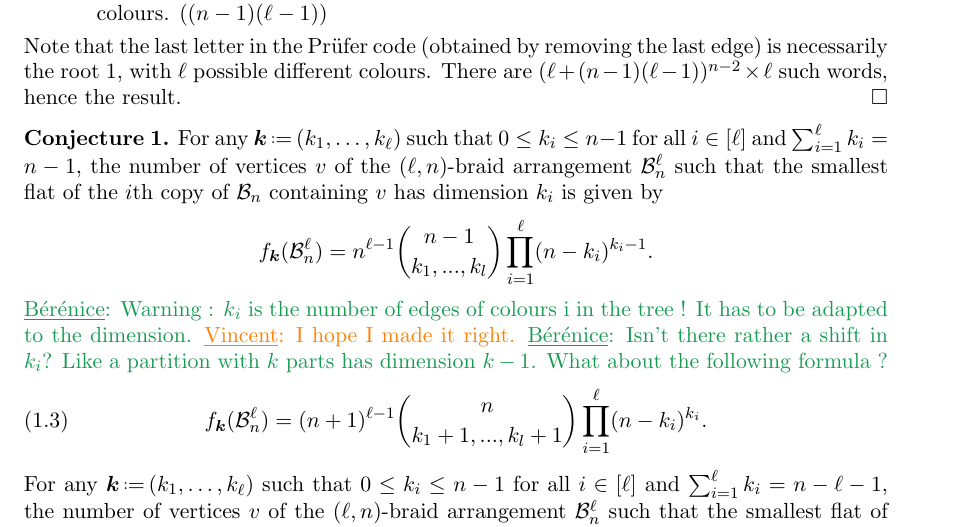
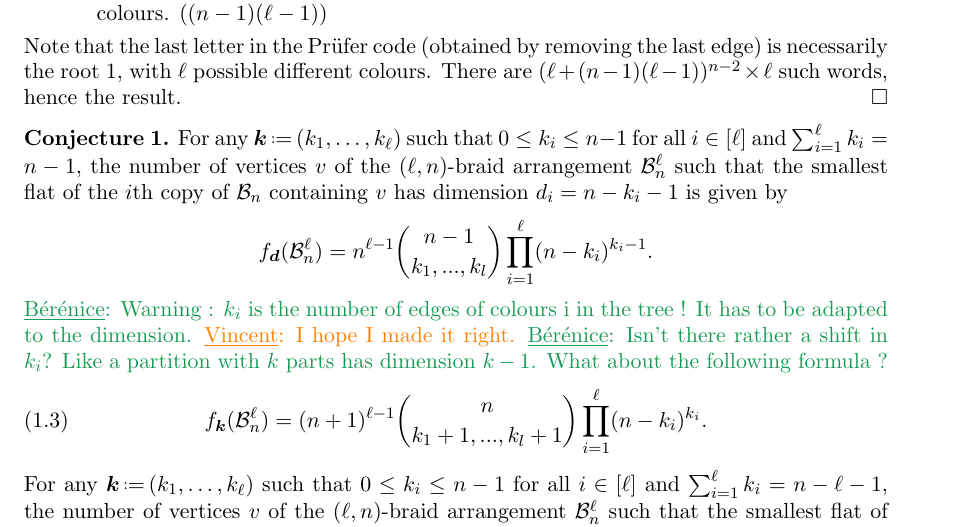
Before and after one commit to GuillaumeLaplante-Anfossi/Poissons, a LaTeX paper (paper/Poissons.tex, which reads paper/sec/fvectors.tex): part of page 11 of 49, cut so that both start at the same text. Compiled offline with pdfLaTeX.

Commit message:
correction of the dimension in the conjecture 1

```diff
--- a/paper/sec/fvectors.tex
+++ b/paper/sec/fvectors.tex
@@ -437,9 +437,9 @@ We adapt the proof from \cite{CKSS04}. By rooting in the part of colour $1$ cont
 
 \begin{conjecture}
 \label{thm:verticesRefinedlnBraidArrangement}
-For any~$\b{k} \eqdef (k_1, \dots, k_\ell)$ such that~$0 \le k_i \le n-1$ for all~$i \in [\ell]$ and~$\sum_{i=1}^\ell k_i = n-1$, the number of vertices~$v$ of the $(\ell,n)$-braid arrangement~$\lBraidArrangement$ such that the smallest flat of the $i$th copy of~$\braidArrangement$ containing~$v$ has dimension~$k_i$ is given by
+For any~$\b{k} \eqdef (k_1, \dots, k_\ell)$ such that~$0 \le k_i \le n-1$ for all~$i \in [\ell]$ and~$\sum_{i=1}^\ell k_i = n-1$, the number of vertices~$v$ of the $(\ell,n)$-braid arrangement~$\lBraidArrangement$ such that the smallest flat of the $i$th copy of~$\braidArrangement$ containing~$v$ has dimension~$d_i=n-k_i-1$ is given by
 \[
-f_{\b{k}}(\lBraidArrangement) = n^{\ell-1}  \binom{n-1}{k_1, ..., k_l} \prod_{i=1}^\ell (n-k_i)^{k_i-1}.
+f_{\b{d}}(\lBraidArrangement) = n^{\ell-1}  \binom{n-1}{k_1, ..., k_l} \prod_{i=1}^\ell (n-k_i)^{k_i-1}.
 \]
 \BDO{Warning : $k_i$ is the number of edges of colours i in the tree ! It has to be adapted to the dimension.}
 \vincent{I hope I made it right.}
```
Also changed, not shown: paper/Poissons.pdf.
